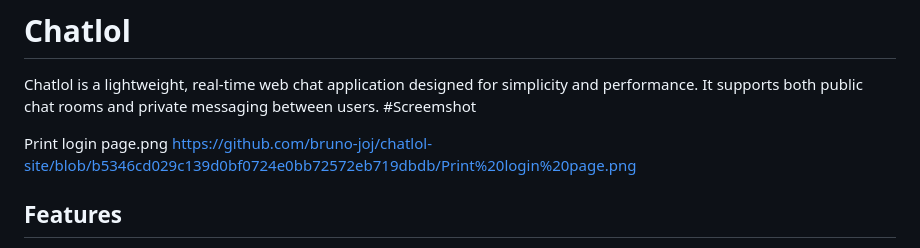
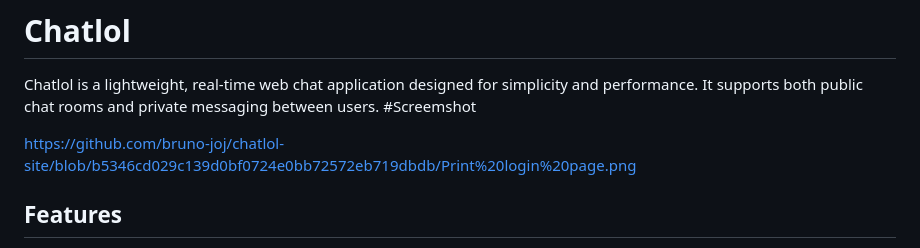
Before and after one commit to bruno-joj/chatlol-site, a Markdown page: README.md, the part around the change. Rendered like a GitHub page.

```diff
--- a/README.md
+++ b/README.md
@@ -3,7 +3,6 @@
 Chatlol is a lightweight, real-time web chat application designed for simplicity and performance. It supports both public chat rooms and private messaging between users.
 #Screemshot
 
-Print login page.png
 https://github.com/bruno-joj/chatlol-site/blob/b5346cd029c139d0bf0724e0bb72572eb719dbdb/Print%20login%20page.png
 
 ## Features
```
